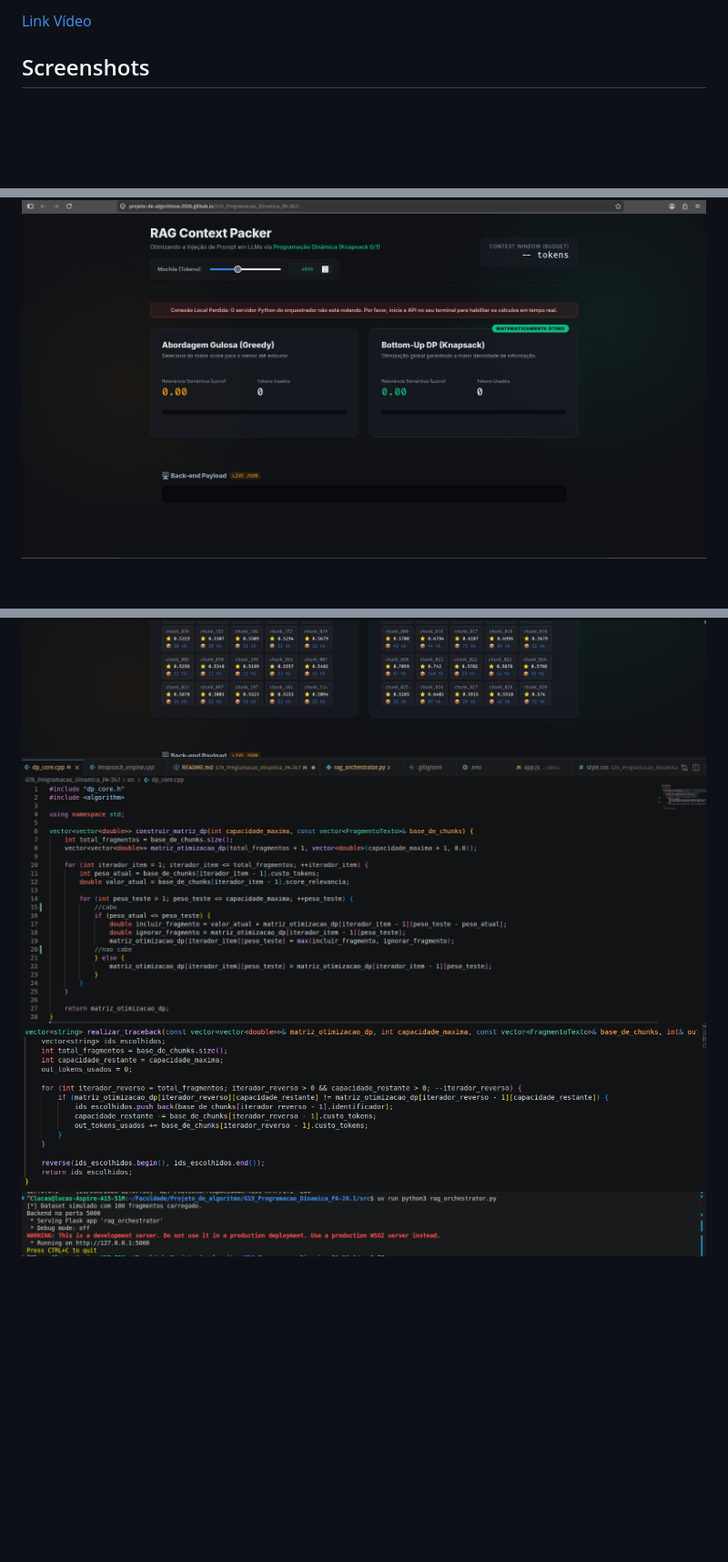
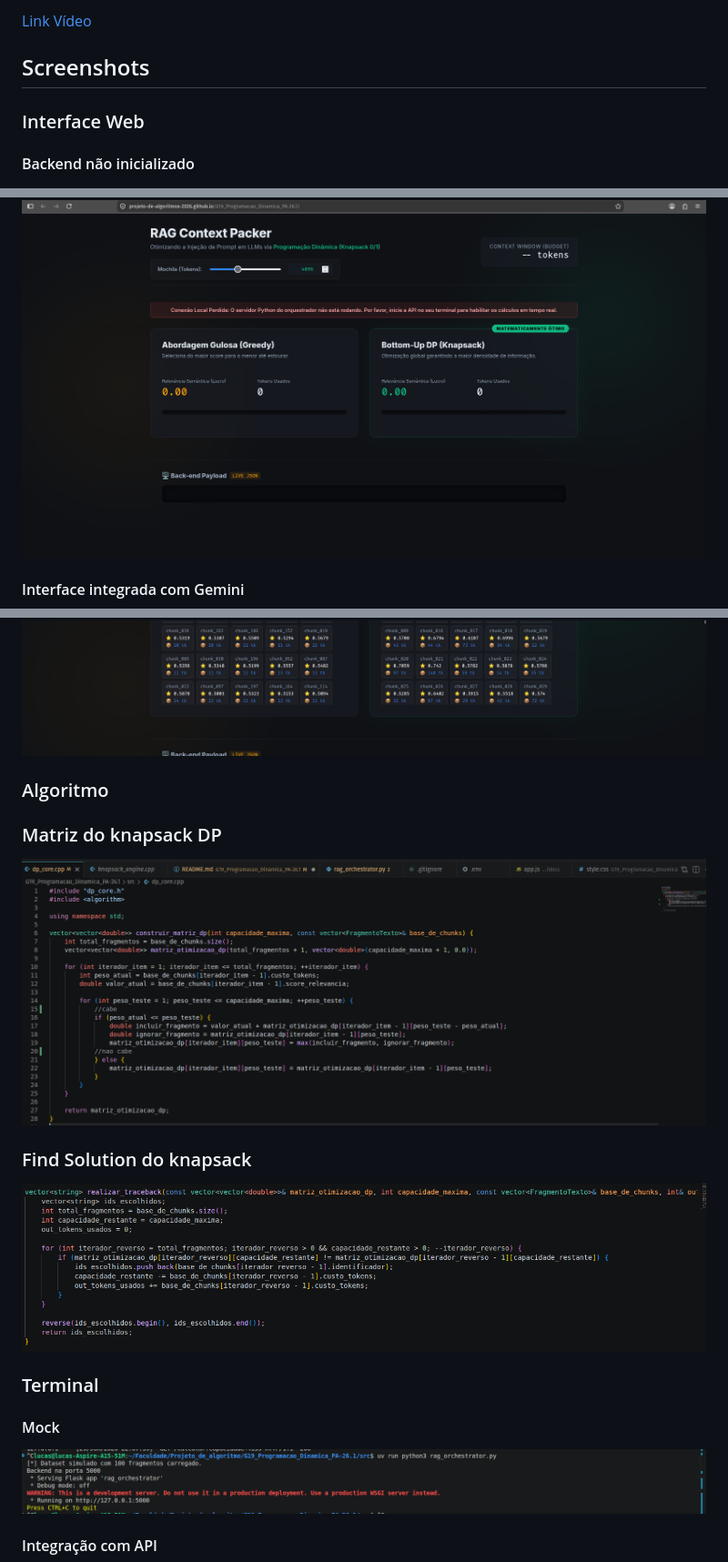
Before and after one commit to projeto-de-algoritmos-2026/G19_Programacao_Dinamica_PA-26.1, a Markdown page: README.md, 3 parts joined by grey strips. Shown at 91% size. Rendered like a GitHub page; blank space fills up the shorter version.

Commit message:
docs: adiciona seções em screenshots

```diff
--- a/README.md
+++ b/README.md
@@ -30,11 +30,29 @@ Estratégias gananciosas baseadas em ordenação decrescente de scores desperdi
 
 ## Screenshots
 
+### Interface Web
+
+#### Backend não inicializado
 ![Erro(backend nao inicializado)](docs/assets/erro_site.png)
+
+#### Interface integrada com Gemini
 ![Interface do site](docs/assets/site.png)
+
+### Algoritmo
+
+### Matriz do knapsack DP
+
 ![Knapsack - Matriz DP](docs/assets/matriz_dp.png)
+
+### Find Solution do knapsack
 ![knapsack - find solution](docs/assets/traceback.png)
+
+### Terminal
+
+#### Mock
 ![terminal - Mock](docs/assets/terminal_mock.png)
+
+#### Integração com API
 ![terminal - Gemini](docs/assets/terminal_gemini.png)
 
 ## Instalação
```
